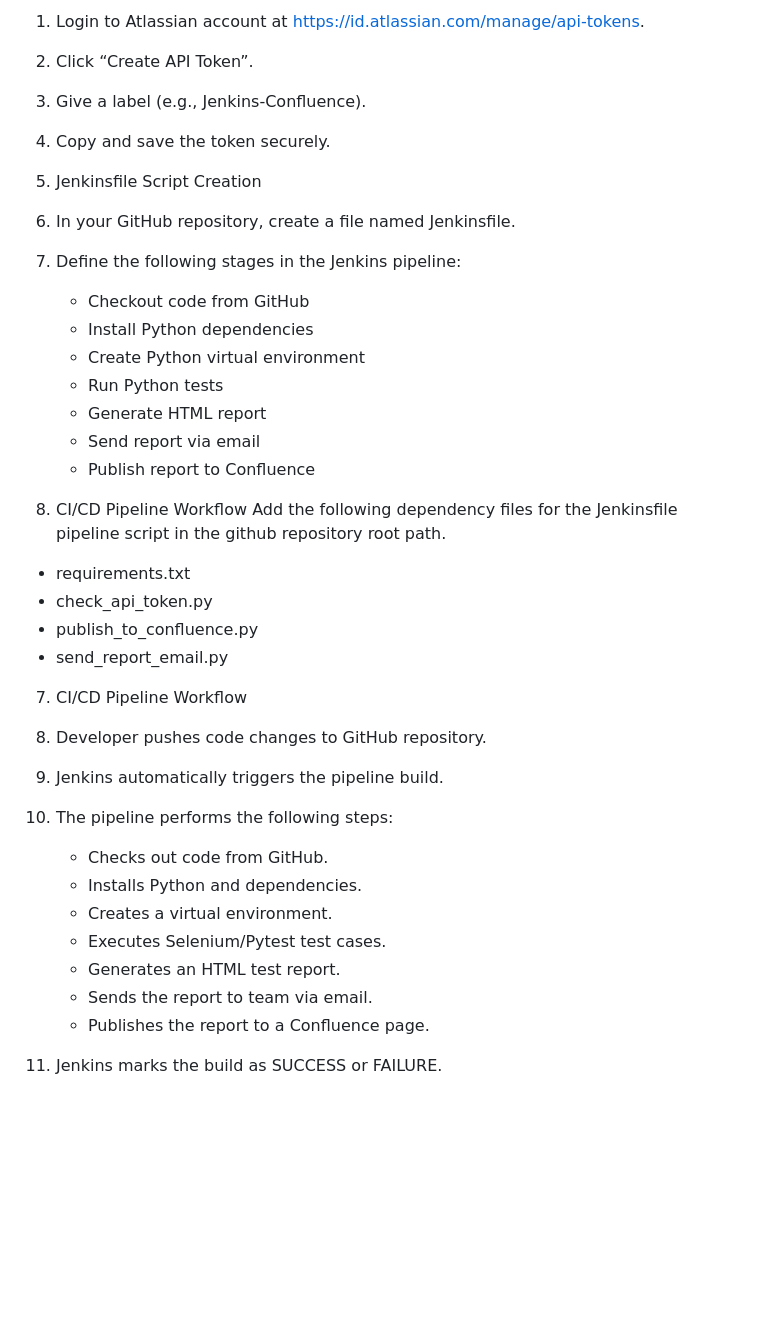
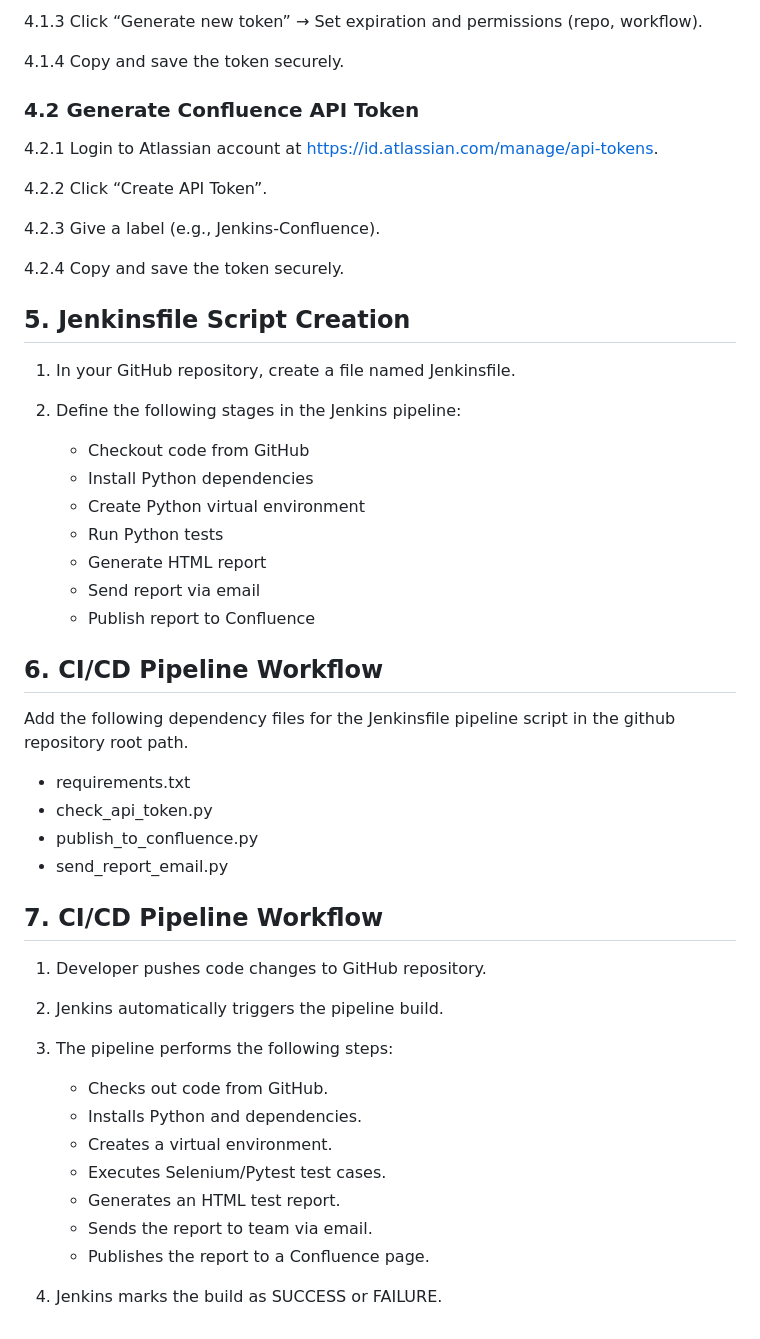
Before and after one commit to devopsuser8413/flask-login-ci-confluence-win-demo, a Markdown page: README.md, the part around one of its changes. Drawn GitHub-style; blank space fills up the shorter version.

```diff
--- a/README.md
+++ b/README.md
@@ -87,12 +95,22 @@ ID	: confluence-base
 
-1. Login to Atlassian account at https://id.atlassian.com/manage/api-tokens.
-2. Click “Create API Token”.
-3. Give a label (e.g., Jenkins-Confluence).
-4. Copy and save the token securely.
+4.1.3 Click “Generate new token” → Set expiration and permissions (repo, workflow).
 
-5. Jenkinsfile Script Creation
+4.1.4 Copy and save the token securely.
+
+### 4.2 Generate Confluence API Token
+
+4.2.1 Login to Atlassian account at https://id.atlassian.com/manage/api-tokens.
+
+4.2.2 Click “Create API Token”.
+
+4.2.3 Give a label (e.g., Jenkins-Confluence).
+
+4.2.4 Copy and save the token securely.
+
+## 5. Jenkinsfile Script Creation
 
 1. In your GitHub repository, create a file named Jenkinsfile.
+
 2. Define the following stages in the Jenkins pipeline:
    - Checkout code from GitHub
    - Install Python dependencies
@@ -102,7 +120,8 @@ ID	: confluence-base
    - Send report via email
    - Publish report to Confluence
 
-6. CI/CD Pipeline Workflow
+## 6. CI/CD Pipeline Workflow
+
 Add the following dependency files for the Jenkinsfile pipeline script in the github repository root path.
 - requirements.txt
 - check_api_token.py
@@ -110,10 +129,12 @@ Add the following dependency files for the Jenkinsfile pipeline script in the gi
 - send_report_email.py
 
 
-7. CI/CD Pipeline Workflow
+## 7. CI/CD Pipeline Workflow
 
 1. Developer pushes code changes to GitHub repository.
+
 2. Jenkins automatically triggers the pipeline build.
+
 3. The pipeline performs the following steps:
    - Checks out code from GitHub.
    - Installs Python and dependencies.
@@ -122,4 +143,5 @@ Add the following dependency files for the Jenkinsfile pipeline script in the gi
    - Generates an HTML test report.
    - Sends the report to team via email.
    - Publishes the report to a Confluence page.
+
 4. Jenkins marks the build as SUCCESS or FAILURE.
```
Also changed, not shown: other parts of README.md (+57 -49 lines).
